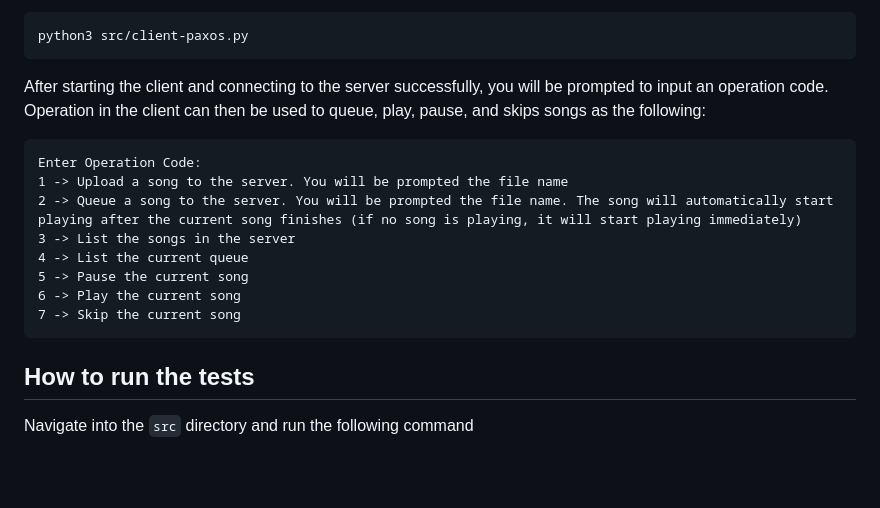
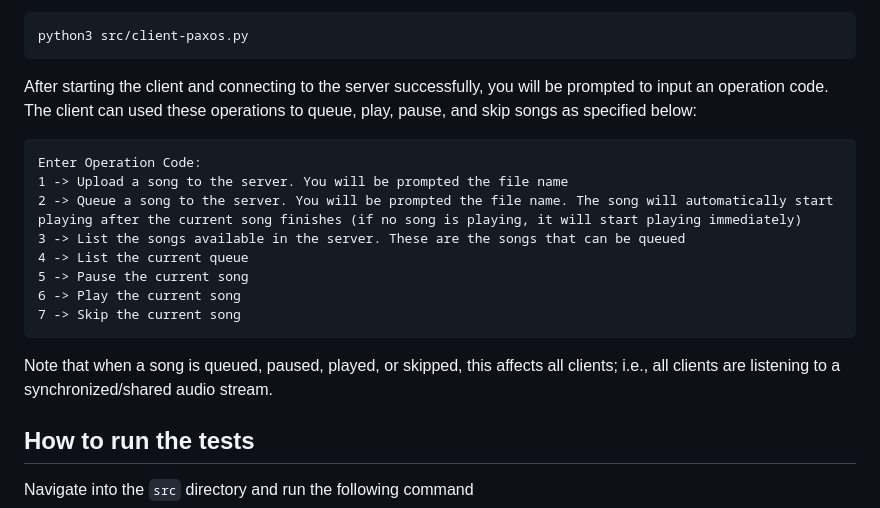
Before and after one commit to Kev-Y-Huang/hifi-friends, a Markdown page: README.md, the part around the change. GitHub-like rendering; blank space fills up the shorter version.

````diff
--- a/README.md
+++ b/README.md
@@ -39,18 +39,19 @@ Connect the clients to the server. Modify the `HOST` variable of line 15 of `cli
 python3 src/client-paxos.py
 ```
 
-After starting the client and connecting to the server successfully, you will be prompted to input an operation code. Operation in the client can then be used to queue, play, pause, and skips songs as the following:
+After starting the client and connecting to the server successfully, you will be prompted to input an operation code. The client can used these operations to queue, play, pause, and skip songs as specified below:
 
 ```
 Enter Operation Code:
 1 -> Upload a song to the server. You will be prompted the file name
 2 -> Queue a song to the server. You will be prompted the file name. The song will automatically start playing after the current song finishes (if no song is playing, it will start playing immediately)
-3 -> List the songs in the server
+3 -> List the songs available in the server. These are the songs that can be queued
 4 -> List the current queue
 5 -> Pause the current song
 6 -> Play the current song
 7 -> Skip the current song
 ```
+Note that when a song is queued, paused, played, or skipped, this affects all clients; i.e., all clients are listening to a synchronized/shared audio stream.
 
 
 ## How to run the tests
````
